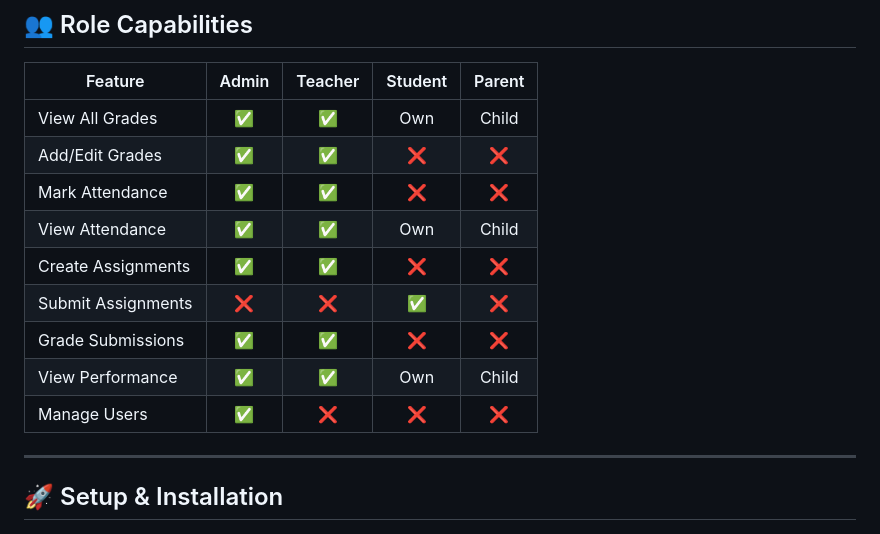
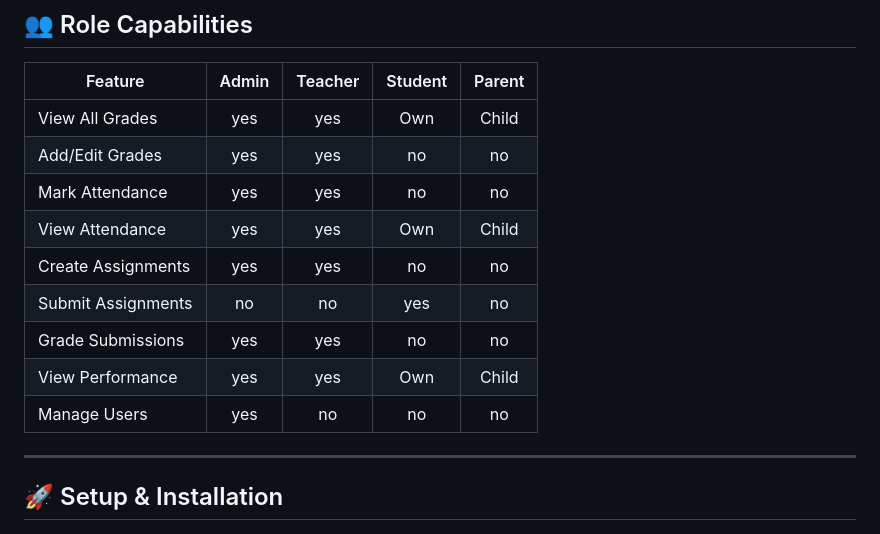
Before and after one commit to Bruno-te/Edutrack-application-, a Markdown page: edu_track/README.md, the part around one of its changes. Rendered like a GitHub page.

Commit message:
Update README formatting and role capabilities

```diff
--- a/edu_track/README.md
+++ b/edu_track/README.md
@@ -76,15 +76,15 @@ lib/
 
 | Feature              | Admin | Teacher | Student | Parent |
 |----------------------|:-----:|:-------:|:-------:|:------:|
-| View All Grades      | ✅    | ✅      | Own     | Child  |
-| Add/Edit Grades      | ✅    | ✅      | ❌      | ❌     |
-| Mark Attendance      | ✅    | ✅      | ❌      | ❌     |
-| View Attendance      | ✅    | ✅      | Own     | Child  |
-| Create Assignments   | ✅    | ✅      | ❌      | ❌     |
-| Submit Assignments   | ❌    | ❌      | ✅      | ❌     |
-| Grade Submissions    | ✅    | ✅      | ❌      | ❌     |
-| View Performance     | ✅    | ✅      | Own     | Child  |
-| Manage Users         | ✅    | ❌      | ❌      | ❌     |
+| View All Grades      | yes   | yes     | Own     | Child  |
+| Add/Edit Grades      | yes   | yes     | no      | no     |
+| Mark Attendance      | yes   | yes     | no      | no     |
+| View Attendance      | yes   | yes     | Own     | Child  |
+| Create Assignments   | yes   | yes     | no      | no     |
+| Submit Assignments   | no    | no      | yes     | no     |
+| Grade Submissions    | yes   | yes     | no      | no     |
+| View Performance     | yes   | yes     | Own     | Child  |
+| Manage Users         | yes   | no      | no      | no     |
 
 ---
 
```
Also changed, not shown: other parts of edu_track/README.md (+7 -7 lines).
